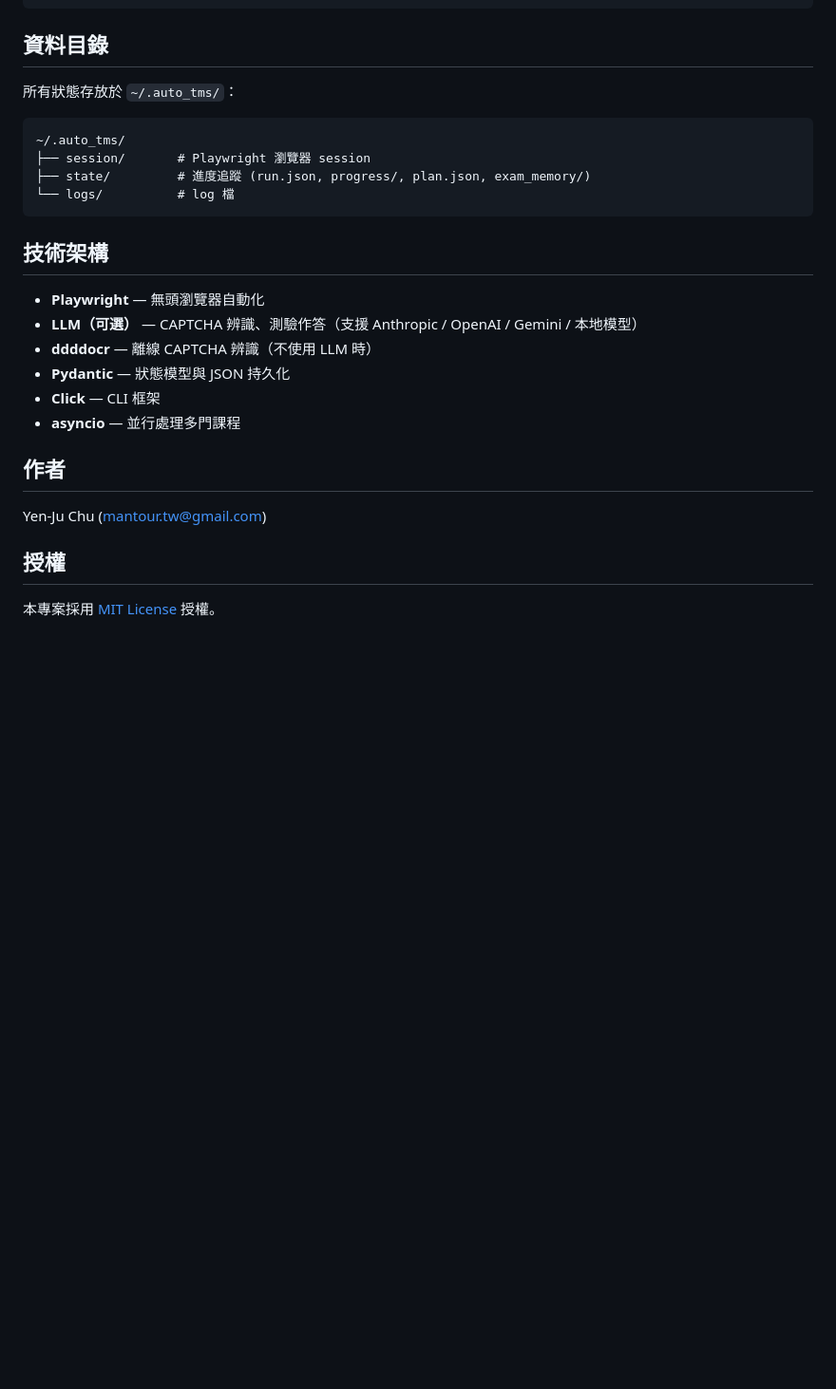
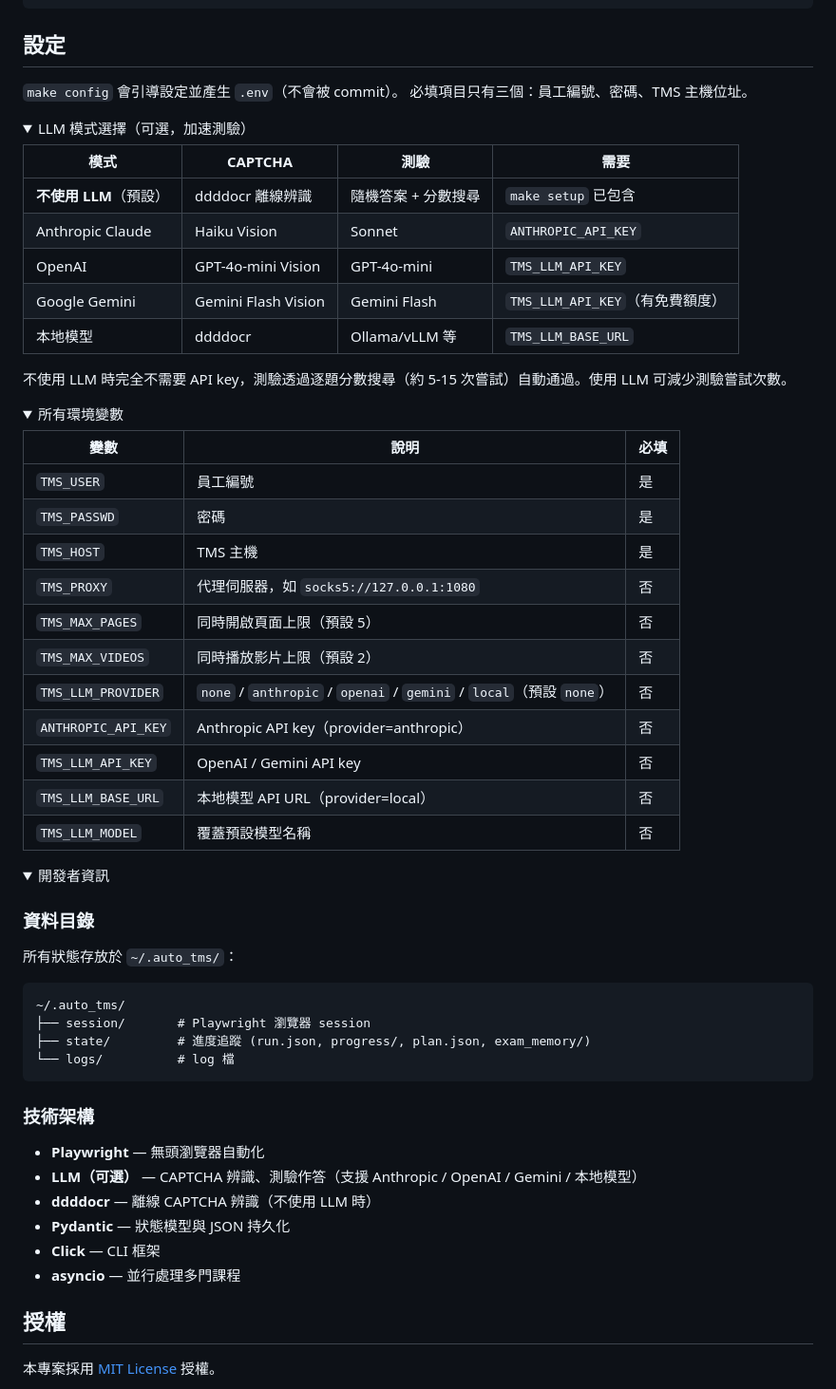
Before and after one commit to mantour/auto_tms, a Markdown page: README.md, the part around one of its changes. Shown at 95% size. Rendered like a GitHub page; folded sections open; blank space fills up the shorter version.

````diff
--- a/README.md
+++ b/README.md
@@ -83,7 +70,51 @@ auto_tms log                    # 查看 log
 auto_tms -v <command>           # 顯示詳細 log
 ```
 
-## 資料目錄
+</details>
+
+## 設定
+
+`make config` 會引導設定並產生 `.env`（不會被 commit）。
+必填項目只有三個：員工編號、密碼、TMS 主機位址。
+
+<details>
+<summary>LLM 模式選擇（可選，加速測驗）</summary>
+
+| 模式 | CAPTCHA | 測驗 | 需要 |
+|------|---------|------|------|
+| **不使用 LLM**（預設） | ddddocr 離線辨識 | 隨機答案 + 分數搜尋 | `make setup` 已包含 |
+| Anthropic Claude | Haiku Vision | Sonnet | `ANTHROPIC_API_KEY` |
+| OpenAI | GPT-4o-mini Vision | GPT-4o-mini | `TMS_LLM_API_KEY` |
+| Google Gemini | Gemini Flash Vision | Gemini Flash | `TMS_LLM_API_KEY`（有免費額度）|
+| 本地模型 | ddddocr | Ollama/vLLM 等 | `TMS_LLM_BASE_URL` |
+
+不使用 LLM 時完全不需要 API key，測驗透過逐題分數搜尋（約 5-15 次嘗試）自動通過。使用 LLM 可減少測驗嘗試次數。
+
+</details>
+
+<details>
+<summary>所有環境變數</summary>
+
+| 變數 | 說明 | 必填 |
+|------|------|------|
+| `TMS_USER` | 員工編號 | 是 |
+| `TMS_PASSWD` | 密碼 | 是 |
+| `TMS_HOST` | TMS 主機 | 是 |
+| `TMS_PROXY` | 代理伺服器，如 `socks5://127.0.0.1:1080` | 否 |
+| `TMS_MAX_PAGES` | 同時開啟頁面上限（預設 5） | 否 |
+| `TMS_MAX_VIDEOS` | 同時播放影片上限（預設 2） | 否 |
+| `TMS_LLM_PROVIDER` | `none` / `anthropic` / `openai` / `gemini` / `local`（預設 `none`）| 否 |
+| `ANTHROPIC_API_KEY` | Anthropic API key（provider=anthropic） | 否 |
+| `TMS_LLM_API_KEY` | OpenAI / Gemini API key | 否 |
+| `TMS_LLM_BASE_URL` | 本地模型 API URL（provider=local） | 否 |
+| `TMS_LLM_MODEL` | 覆蓋預設模型名稱 | 否 |
+
+</details>
+
+<details>
+<summary>開發者資訊</summary>
+
+### 資料目錄
 
 所有狀態存放於 `~/.auto_tms/`：
 
@@ -94,7 +125,7 @@ auto_tms -v <command>           # 顯示詳細 log
 └── logs/          # log 檔
 ```
 
-## 技術架構
+### 技術架構
 
 - **Playwright** — 無頭瀏覽器自動化
 - **LLM（可選）** — CAPTCHA 辨識、測驗作答（支援 Anthropic / OpenAI / Gemini / 本地模型）
@@ -103,9 +134,7 @@ auto_tms -v <command>           # 顯示詳細 log
 - **Click** — CLI 框架
 - **asyncio** — 並行處理多門課程
 
-## 作者
-
-Yen-Ju Chu (mantour.tw@gmail.com)
+</details>
 
 ## 授權
 
````
Also changed, not shown: other parts of README.md (+25 -38 lines).
